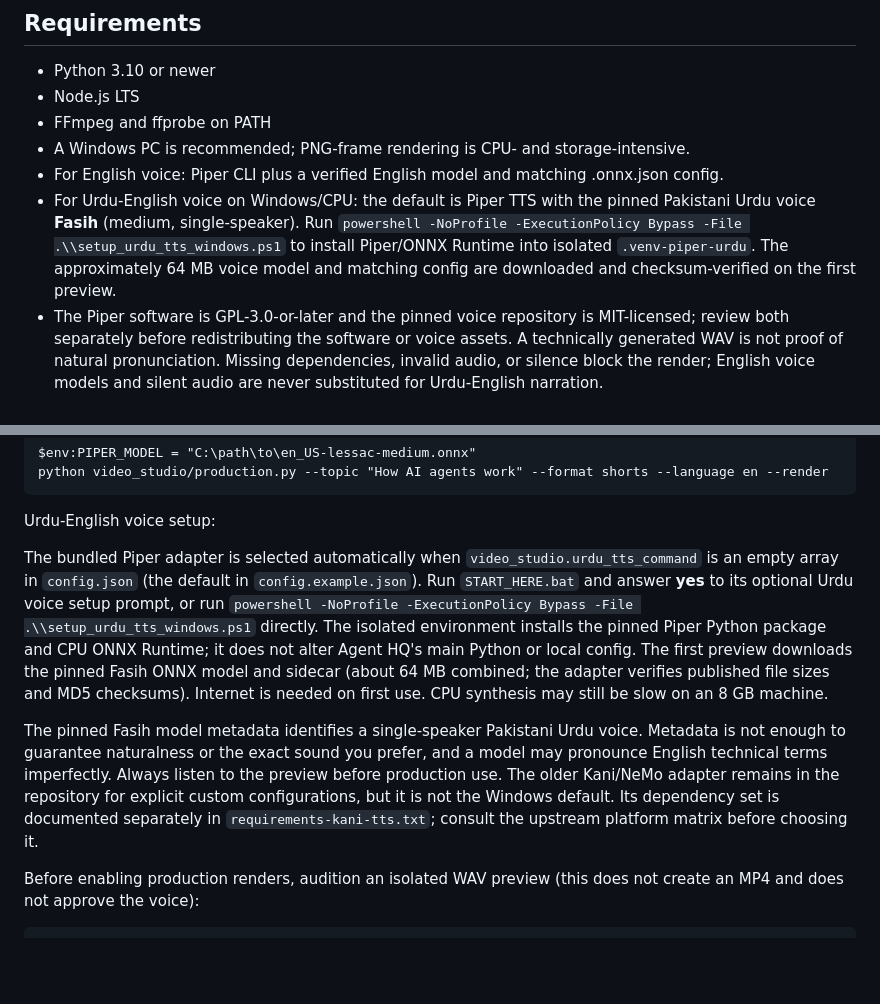
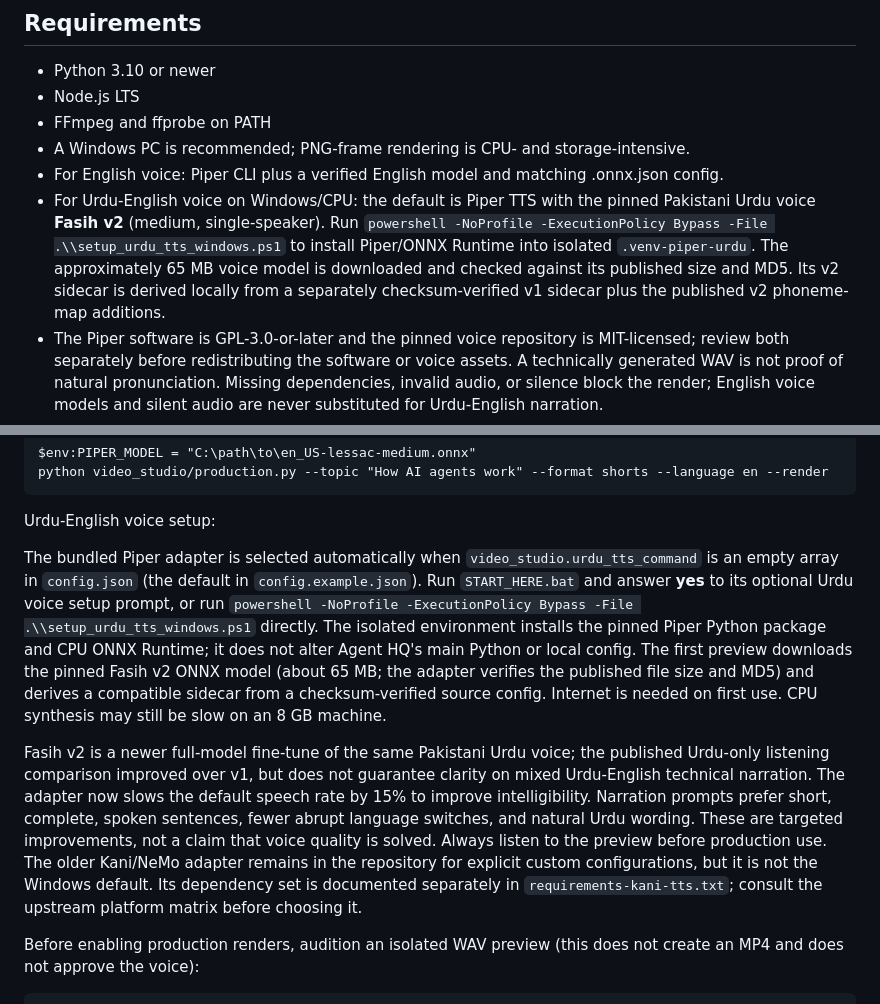
Before and after one commit to Ans-to/Youtube-Agent-automation, a Markdown page: video_studio/README.md, 2 parts joined by grey strips. Rendered like a GitHub page; blank space fills up the shorter version.

Commit message:
Document Fasih v2 voice clarity improvements and limits

```diff
--- a/video_studio/README.md
+++ b/video_studio/README.md
@@ -9,7 +9,7 @@ This module renders MP4s from JSON storyboards using Canvas2D in headless Chromi
 - FFmpeg and ffprobe on PATH
 - A Windows PC is recommended; PNG-frame rendering is CPU- and storage-intensive.
 - For English voice: Piper CLI plus a verified English model and matching .onnx.json config.
-- For Urdu-English voice on Windows/CPU: the default is Piper TTS with the pinned Pakistani Urdu voice **Fasih** (medium, single-speaker). Run `powershell -NoProfile -ExecutionPolicy Bypass -File .\\setup_urdu_tts_windows.ps1` to install Piper/ONNX Runtime into isolated `.venv-piper-urdu`. The approximately 64 MB voice model and matching config are downloaded and checksum-verified on the first preview.
+- For Urdu-English voice on Windows/CPU: the default is Piper TTS with the pinned Pakistani Urdu voice **Fasih v2** (medium, single-speaker). Run `powershell -NoProfile -ExecutionPolicy Bypass -File .\\setup_urdu_tts_windows.ps1` to install Piper/ONNX Runtime into isolated `.venv-piper-urdu`. The approximately 65 MB voice model is downloaded and checked against its published size and MD5. Its v2 sidecar is derived locally from a separately checksum-verified v1 sidecar plus the published v2 phoneme-map additions.
 - The Piper software is GPL-3.0-or-later and the pinned voice repository is MIT-licensed; review both separately before redistributing the software or voice assets. A technically generated WAV is not proof of natural pronunciation. Missing dependencies, invalid audio, or silence block the render; English voice models and silent audio are never substituted for Urdu-English narration.
 - Rendering writes matching SRT/WebVTT sidecars and uses script-aware RTL layout for Urdu captions. This does not guarantee natural pronunciation, voice quality, or phoneme-accurate lip-sync.
 - Optional YouTube upload: Google OAuth desktop client JSON and the dependencies in requirements-publish.txt.
@@ -39,9 +39,9 @@ PowerShell example for an explicitly English render:
 
 Urdu-English voice setup:
 
-The bundled Piper adapter is selected automatically when `video_studio.urdu_tts_command` is an empty array in `config.json` (the default in `config.example.json`). Run `START_HERE.bat` and answer **yes** to its optional Urdu voice setup prompt, or run `powershell -NoProfile -ExecutionPolicy Bypass -File .\\setup_urdu_tts_windows.ps1` directly. The isolated environment installs the pinned Piper Python package and CPU ONNX Runtime; it does not alter Agent HQ's main Python or local config. The first preview downloads the pinned Fasih ONNX model and sidecar (about 64 MB combined; the adapter verifies published file sizes and MD5 checksums). Internet is needed on first use. CPU synthesis may still be slow on an 8 GB machine.
+The bundled Piper adapter is selected automatically when `video_studio.urdu_tts_command` is an empty array in `config.json` (the default in `config.example.json`). Run `START_HERE.bat` and answer **yes** to its optional Urdu voice setup prompt, or run `powershell -NoProfile -ExecutionPolicy Bypass -File .\\setup_urdu_tts_windows.ps1` directly. The isolated environment installs the pinned Piper Python package and CPU ONNX Runtime; it does not alter Agent HQ's main Python or local config. The first preview downloads the pinned Fasih v2 ONNX model (about 65 MB; the adapter verifies the published file size and MD5) and derives a compatible sidecar from a checksum-verified source config. Internet is needed on first use. CPU synthesis may still be slow on an 8 GB machine.
 
-The pinned Fasih model metadata identifies a single-speaker Pakistani Urdu voice. Metadata is not enough to guarantee naturalness or the exact sound you prefer, and a model may pronounce English technical terms imperfectly. Always listen to the preview before production use. The older Kani/NeMo adapter remains in the repository for explicit custom configurations, but it is not the Windows default. Its dependency set is documented separately in `requirements-kani-tts.txt`; consult the upstream platform matrix before choosing it.
+Fasih v2 is a newer full-model fine-tune of the same Pakistani Urdu voice; the published Urdu-only listening comparison improved over v1, but does not guarantee clarity on mixed Urdu-English technical narration. The adapter now slows the default speech rate by 15% to improve intelligibility. Narration prompts prefer short, complete, spoken sentences, fewer abrupt language switches, and natural Urdu wording. These are targeted improvements, not a claim that voice quality is solved. Always listen to the preview before production use. The older Kani/NeMo adapter remains in the repository for explicit custom configurations, but it is not the Windows default. Its dependency set is documented separately in `requirements-kani-tts.txt`; consult the upstream platform matrix before choosing it.
 
 Before enabling production renders, audition an isolated WAV preview (this does not create an MP4 and does not approve the voice):
 
```
